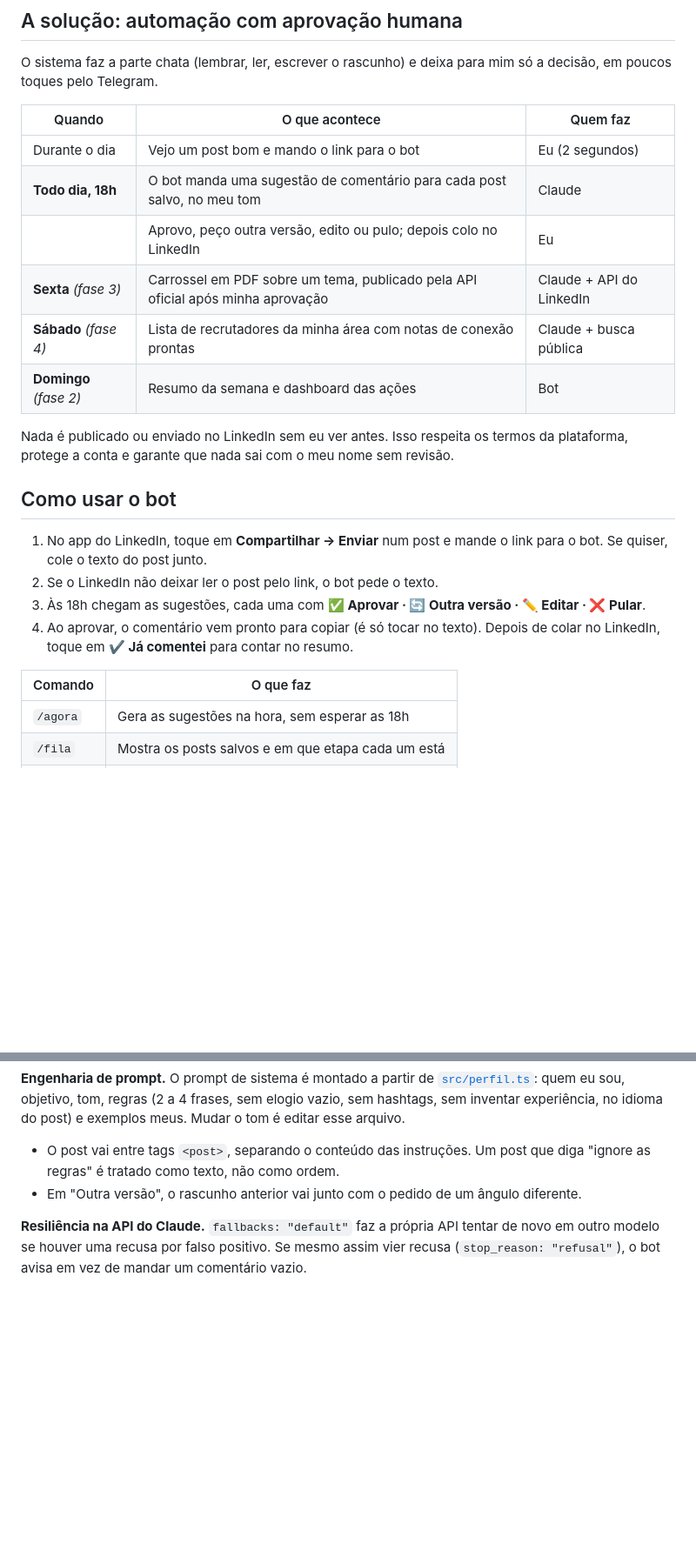
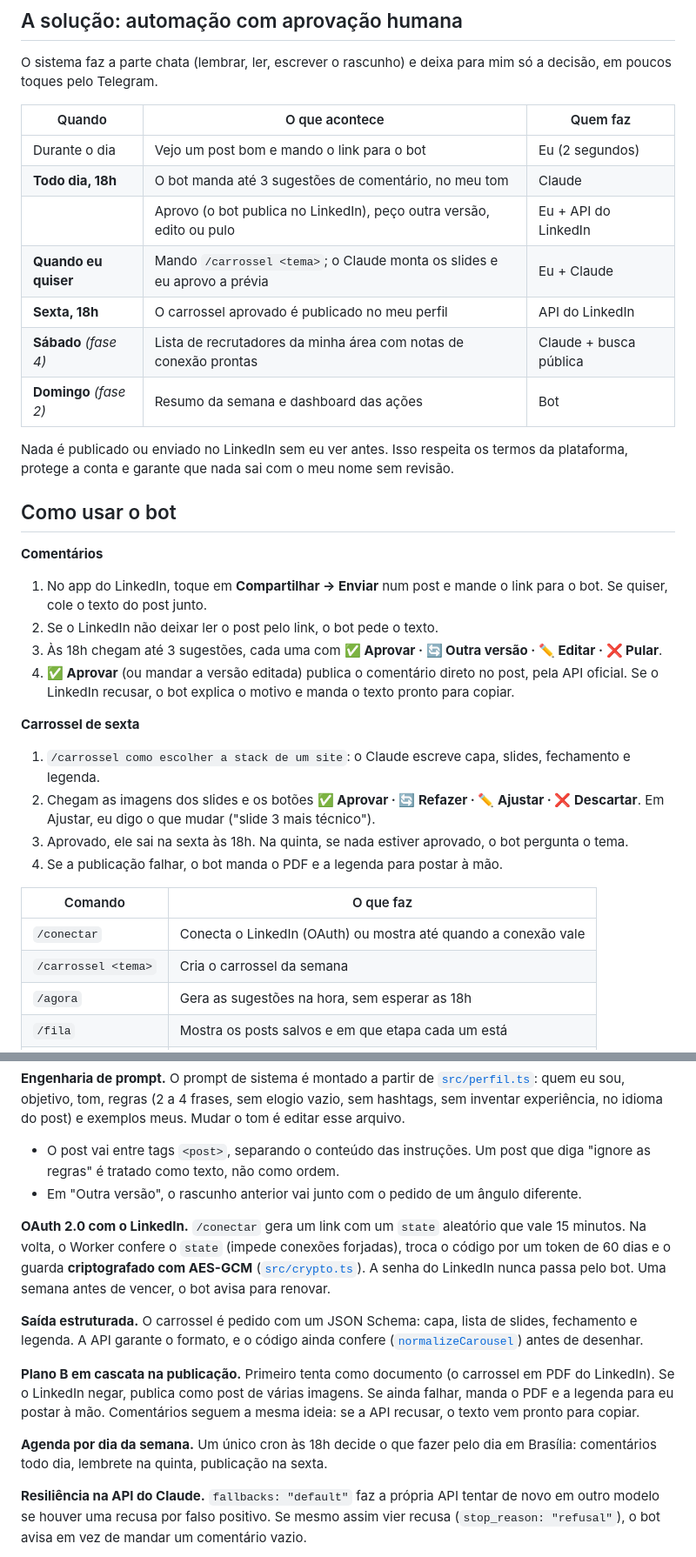
Before and after one commit to maferfan/ssi-copilot, a Markdown page: README.md, 2 parts joined by grey strips. Shown at 87% size. Rendered like a GitHub page; blank space fills up the shorter version.

```diff
--- a/README.md
+++ b/README.md
@@ -15,9 +15,10 @@ O sistema faz a parte chata (lembrar, ler, escrever o rascunho) e deixa para mim
 | Quando | O que acontece | Quem faz |
 |---|---|---|
 | Durante o dia | Vejo um post bom e mando o link para o bot | Eu (2 segundos) |
-| **Todo dia, 18h** | O bot manda uma sugestão de comentário para cada post salvo, no meu tom | Claude |
-| | Aprovo, peço outra versão, edito ou pulo; depois colo no LinkedIn | Eu |
-| **Sexta** *(fase 3)* | Carrossel em PDF sobre um tema, publicado pela API oficial após minha aprovação | Claude + API do LinkedIn |
+| **Todo dia, 18h** | O bot manda até 3 sugestões de comentário, no meu tom | Claude |
+| | Aprovo (o bot publica no LinkedIn), peço outra versão, edito ou pulo | Eu + API do LinkedIn |
+| **Quando eu quiser** | Mando `/carrossel <tema>`; o Claude monta os slides e eu aprovo a prévia | Eu + Claude |
+| **Sexta, 18h** | O carrossel aprovado é publicado no meu perfil | API do LinkedIn |
 | **Sábado** *(fase 4)* | Lista de recrutadores da minha área com notas de conexão prontas | Claude + busca pública |
 | **Domingo** *(fase 2)* | Resumo da semana e dashboard das ações | Bot |
 
@@ -25,13 +26,22 @@ Nada é publicado ou enviado no LinkedIn sem eu ver antes. Isso respeita os term
 
 ## Como usar o bot
 
+**Comentários**
 1. No app do LinkedIn, toque em **Compartilhar → Enviar** num post e mande o link para o bot. Se quiser, cole o texto do post junto.
 2. Se o LinkedIn não deixar ler o post pelo link, o bot pede o texto.
-3. Às 18h chegam as sugestões, cada uma com **✅ Aprovar · 🔄 Outra versão · ✏️ Editar · ❌ Pular**.
-4. Ao aprovar, o comentário vem pronto para copiar (é só tocar no texto). Depois de colar no LinkedIn, toque em **✔️ Já comentei** para contar no resumo.
+3. Às 18h chegam até 3 sugestões, cada uma com **✅ Aprovar · 🔄 Outra versão · ✏️ Editar · ❌ Pular**.
+4. **✅ Aprovar** (ou mandar a versão editada) publica o comentário direto no post, pela API oficial. Se o LinkedIn recusar, o bot explica o motivo e manda o texto pronto para copiar.
+
+**Carrossel de sexta**
+1. `/carrossel como escolher a stack de um site`: o Claude escreve capa, slides, fechamento e legenda.
+2. Chegam as imagens dos slides e os botões **✅ Aprovar · 🔄 Refazer · ✏️ Ajustar · ❌ Descartar**. Em Ajustar, eu digo o que mudar ("slide 3 mais técnico").
+3. Aprovado, ele sai na sexta às 18h. Na quinta, se nada estiver aprovado, o bot pergunta o tema.
+4. Se a publicação falhar, o bot manda o PDF e a legenda para postar à mão.
 
 | Comando | O que faz |
 |---|---|
+| `/conectar` | Conecta o LinkedIn (OAuth) ou mostra até quando a conexão vale |
+| `/carrossel <tema>` | Cria o carrossel da semana |
 | `/agora` | Gera as sugestões na hora, sem esperar as 18h |
 | `/fila` | Mostra os posts salvos e em que etapa cada um está |
 | `/semana` | Resumo das ações dos últimos 7 dias |
@@ -118,6 +134,14 @@ falta o texto → aguardando 18h → sugestão enviada → aprovado → comentad
 - O post vai entre tags `<post>`, separando o conteúdo das instruções. Um post que diga "ignore as regras" é tratado como texto, não como ordem.
 - Em "Outra versão", o rascunho anterior vai junto com o pedido de um ângulo diferente.
 
+**OAuth 2.0 com o LinkedIn.** `/conectar` gera um link com um `state` aleatório que vale 15 minutos. Na volta, o Worker confere o `state` (impede conexões forjadas), troca o código por um token de 60 dias e o guarda **criptografado com AES-GCM** ([`src/crypto.ts`](src/crypto.ts)). A senha do LinkedIn nunca passa pelo bot. Uma semana antes de vencer, o bot avisa para renovar.
+
+**Saída estruturada.** O carrossel é pedido com um JSON Schema: capa, lista de slides, fechamento e legenda. A API garante o formato, e o código ainda confere ([`normalizeCarousel`](src/carousel.ts)) antes de desenhar.
+
+**Plano B em cascata na publicação.** Primeiro tenta como documento (o carrossel em PDF do LinkedIn). Se o LinkedIn negar, publica como post de várias imagens. Se ainda falhar, manda o PDF e a legenda para eu postar à mão. Comentários seguem a mesma ideia: se a API recusar, o texto vem pronto para copiar.
+
+**Agenda por dia da semana.** Um único cron às 18h decide o que fazer pelo dia em Brasília: comentários todo dia, lembrete na quinta, publicação na sexta.
+
 **Resiliência na API do Claude.** `fallbacks: "default"` faz a própria API tentar de novo em outro modelo se houver uma recusa por falso positivo. Se mesmo assim vier recusa (`stop_reason: "refusal"`), o bot avisa em vez de mandar um comentário vazio.
 
 **Degradação graciosa na leitura do LinkedIn.** Quando só o link é enviado, a leitura tenta, em ordem:
```
Also changed, not shown: other parts of README.md (+42 -18 lines), docs/logo-mf.png (added), 18 other files.
